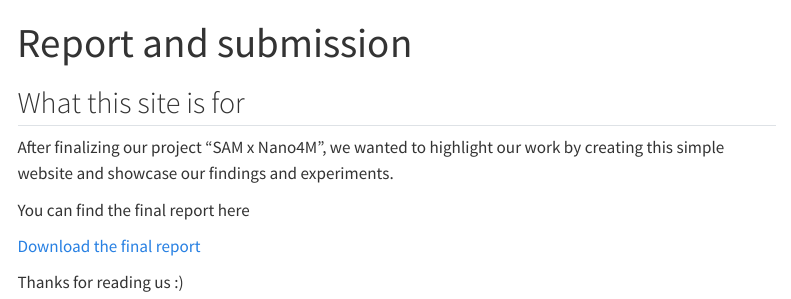
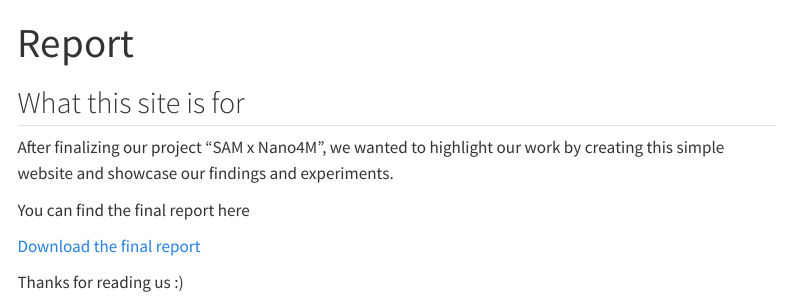
Before and after one commit to La-ine/sam-nano4m-site, a Quarto document (report.qmd): the page in a window 1100 px wide, from its top. Rendered offline with R 4.5, knitr and Pandoc in place of Quarto, with nearby package versions; menus at the side of the page are left out.

Commit message:
2nd report page update

```diff
--- a/report.qmd
+++ b/report.qmd
@@ -1,5 +1,5 @@
 ---
-title: "Report and submission"
+title: "Report"
 ---
 
 ## What this site is for
```
Also changed, not shown: .quarto/idx/report.qmd.json, docs/search.json, 2 other files.
